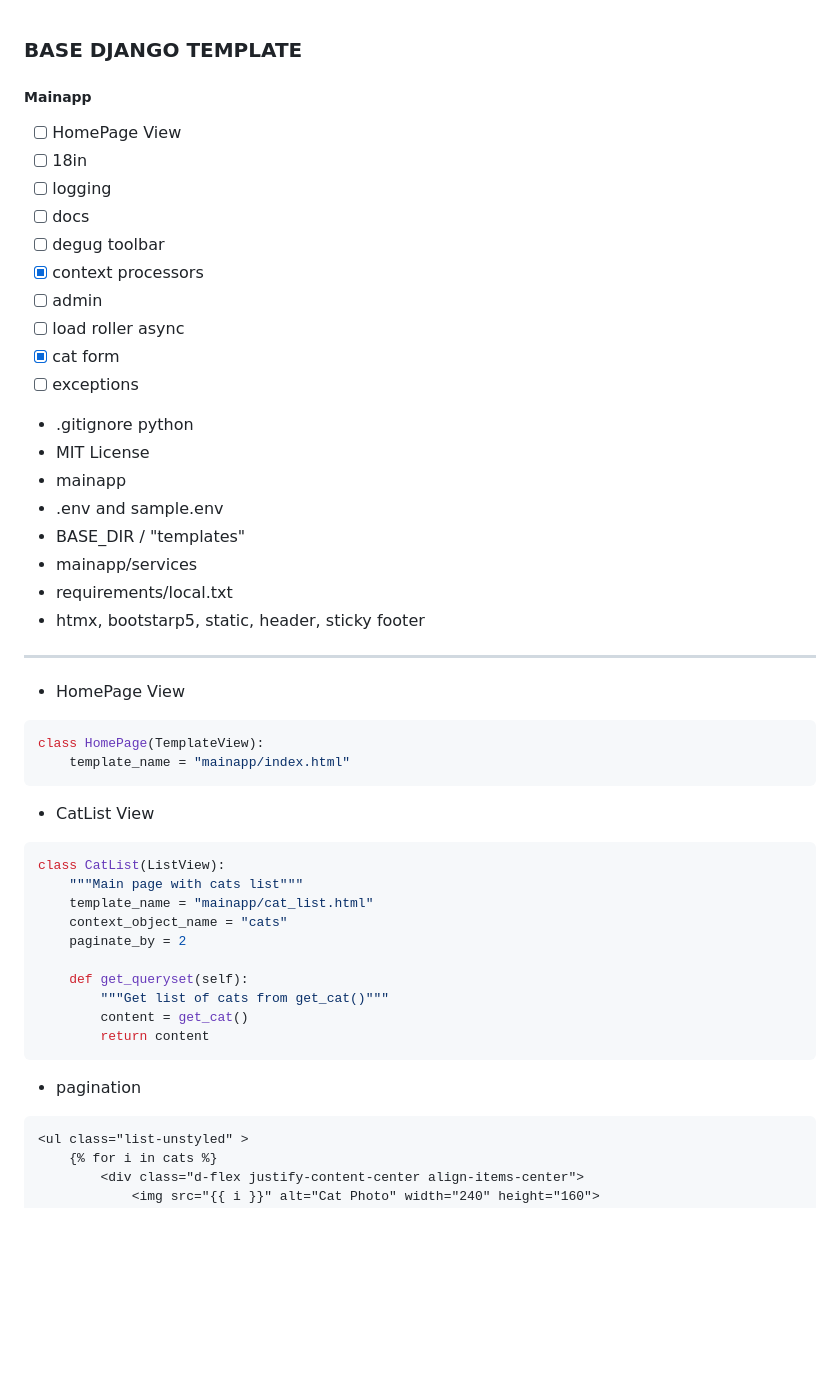
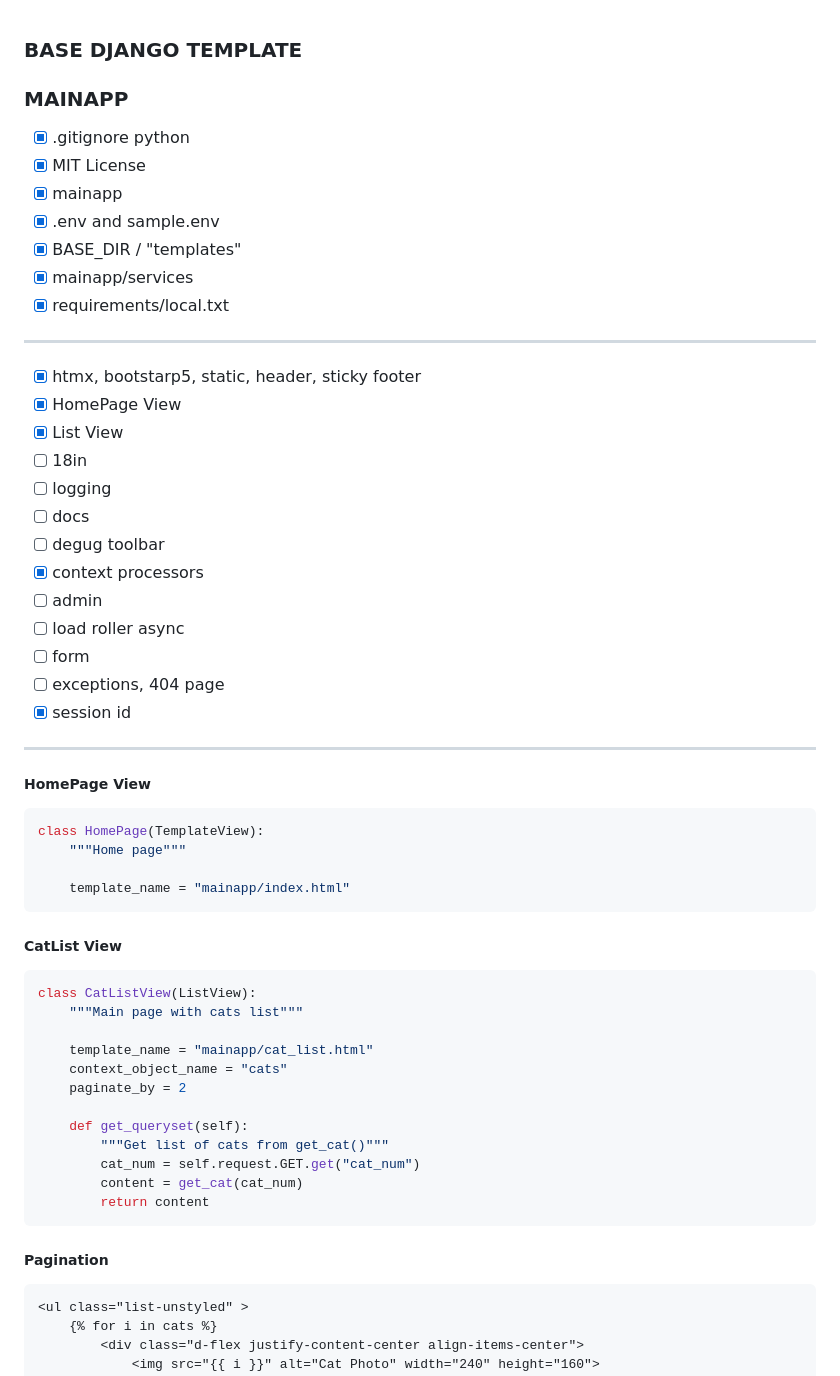
Before and after one commit to rublock/django_template, a Markdown page: README.md, the part around the change printed below. Rendered like a GitHub page; blank space fills up the shorter version.

Commit message:
sessionid

````diff
--- a/README.md
+++ b/README.md
@@ -1,7 +1,17 @@
 ### BASE DJANGO TEMPLATE
-##### Mainapp
+### MAINAPP
 
-- [ ] HomePage View
+- [x] .gitignore python
+- [x] MIT License
+- [x] mainapp
+- [x] .env and sample.env
+- [x] BASE_DIR / "templates"
+- [x] mainapp/services
+- [x] requirements/local.txt
+---
+- [x] htmx, bootstarp5, static, header, sticky footer
+- [x] HomePage View
+- [x] List View
 - [ ] 18in
 - [ ] logging
 - [ ] docs
@@ -9,37 +19,33 @@
 - [x] context processors
 - [ ] admin
 - [ ] load roller async
-- [x] cat form
-- [ ] exceptions
-
-* .gitignore python
-* MIT License
-* mainapp
-* .env and sample.env
-* BASE_DIR / "templates"
-* mainapp/services
-* requirements/local.txt
-* htmx, bootstarp5, static, header, sticky footer
+- [ ] form
+- [ ] exceptions, 404 page
+- [x] session id
 ---
-* HomePage View
+##### HomePage View
 ```python
 class HomePage(TemplateView):
+    """Home page"""
+
     template_name = "mainapp/index.html"
 ```
-* CatList View
+##### CatList View
 ```python
-class CatList(ListView):
+class CatListView(ListView):
     """Main page with cats list"""
+
     template_name = "mainapp/cat_list.html"
     context_object_name = "cats"
     paginate_by = 2
 
     def get_queryset(self):
         """Get list of cats from get_cat()"""
-        content = get_cat()
+        cat_num = self.request.GET.get("cat_num")
+        content = get_cat(cat_num)
         return content
 ```
-* pagination
+##### Pagination
 ```html
 <ul class="list-unstyled" >
     {% for i in cats %}
````
Also changed, not shown: other parts of README.md (+22 -1 lines), static/img/sessionid.png (added), 2 other files.
